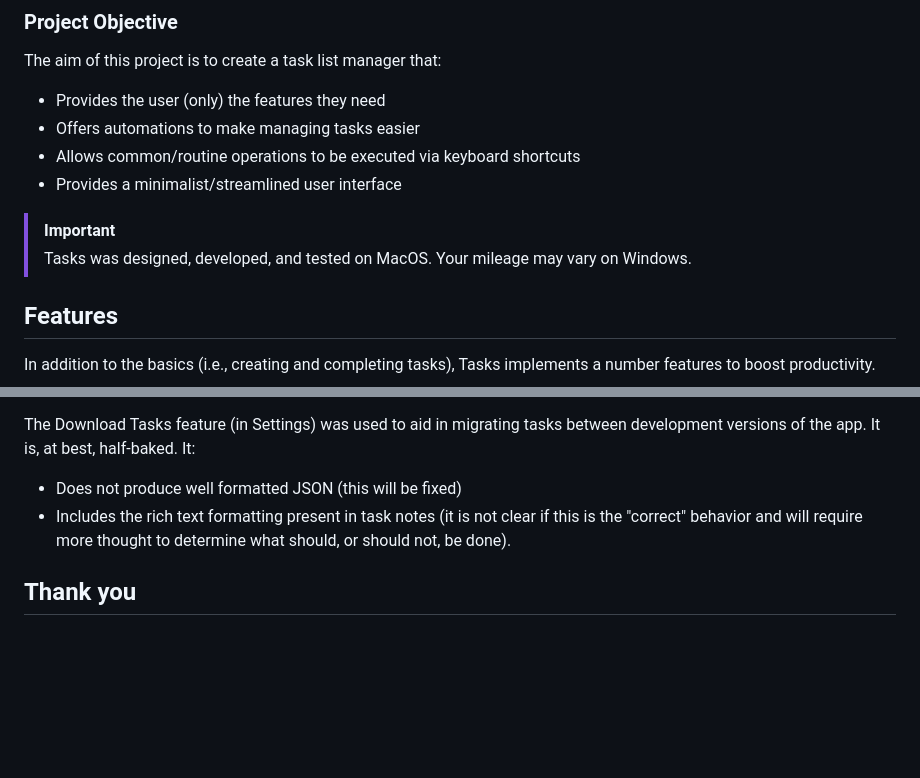
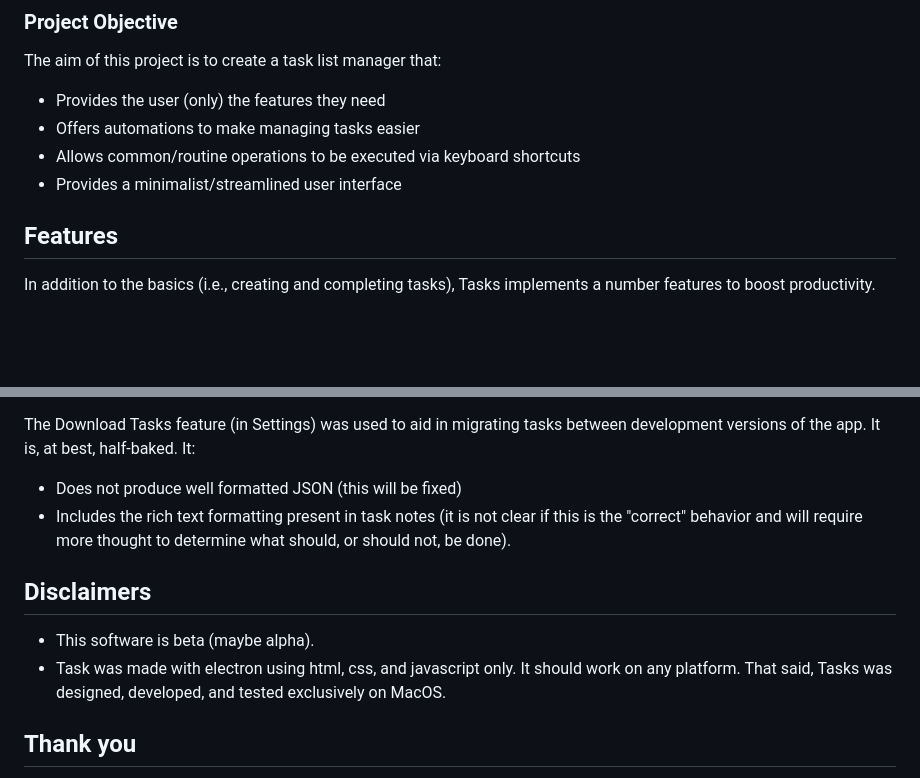
Before and after one commit to matthewkeating/tasks, a Markdown page: README.md, 2 parts joined by grey strips. Rendered like a GitHub page; blank space fills up the shorter version.

Commit message:
Added disclaimers

```diff
--- a/README.md
+++ b/README.md
@@ -16,9 +16,6 @@ The aim of this project is to create a task list manager that:
 * Offers automations to make managing tasks easier
 * Allows common/routine operations to be executed via keyboard shortcuts
 * Provides a minimalist/streamlined user interface
-
-> [!IMPORTANT]
-> Tasks was designed, developed, and tested on MacOS. Your mileage may vary on Windows.
 
 ## Features
 In addition to the basics (i.e., creating and completing tasks), Tasks implements a number features to boost productivity.
@@ -102,6 +99,10 @@ The Download Tasks feature (in Settings) was used to aid in migrating tasks betw
 * Does not produce well formatted JSON (this will be fixed)
 * Includes the rich text formatting present in task notes (it is not clear if this is the "correct" behavior and will require more thought to determine what should, or should not, be done).
 
+## Disclaimers
+* This software is beta (maybe alpha).
+* Task was made with electron using html, css, and javascript only. It should work on any platform. That said, Tasks was designed, developed, and tested exclusively on MacOS.
+
 ## Thank you
 * [Ariel Diaz](https://github.com/fullmetalbrackets) - For offering a solid HEX to CSS filter [conversion tool](https://cssfiltergenerator.lol/)
 * [Tabler](https://tabler.io/) - For offering free and awesome [icons](https://tabler.io/icons)
```
